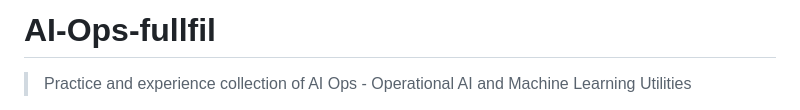
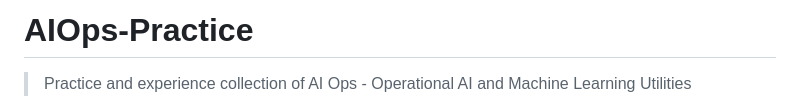
Before and after one commit to yzhou86/AIOps-Delight, a Markdown page: README.md, the part around the change. Drawn GitHub-style.

```diff
--- a/README.md
+++ b/README.md
@@ -1,4 +1,4 @@
-# AI-Ops-fullfil
+# AIOps-Practice
 > Practice and experience collection of AI Ops - Operational AI and Machine Learning Utilities
 
 > This repository collect some experiences of AI Ops topic, including classification, anti-fraud, anomaly detection,
```
